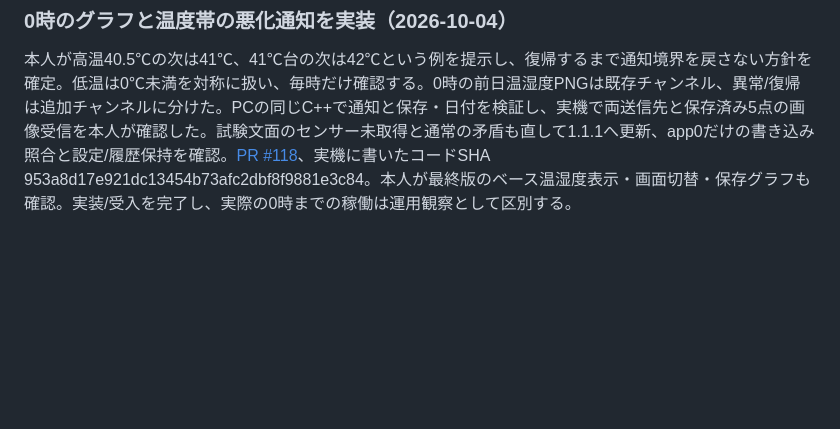
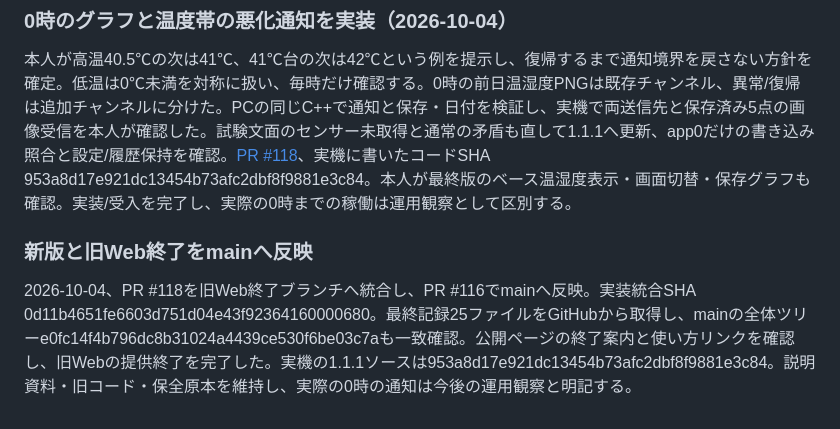
Before and after one commit to kakinymax/xiao-scanner, a Markdown page: docs/PROJECT_HISTORY.md, the part around the change. Drawn GitHub-style; blank space fills up the shorter version.

```diff
--- a/docs/PROJECT_HISTORY.md
+++ b/docs/PROJECT_HISTORY.md
@@ -117,3 +117,8 @@
 ### 0時のグラフと温度帯の悪化通知を実装（2026-10-04）
 
 本人が高温40.5℃の次は41℃、41℃台の次は42℃という例を提示し、復帰するまで通知境界を戻さない方針を確定。低温は0℃未満を対称に扱い、毎時だけ確認する。0時の前日温湿度PNGは既存チャンネル、異常/復帰は追加チャンネルに分けた。PCの同じC++で通知と保存・日付を検証し、実機で両送信先と保存済み5点の画像受信を本人が確認した。試験文面のセンサー未取得と通常の矛盾も直して1.1.1へ更新、app0だけの書き込み照合と設定/履歴保持を確認。[PR #118](https://github.com/kakinymax/xiao-scanner/pull/118)、実機に書いたコードSHA 953a8d17e921dc13454b73afc2dbf8f9881e3c84。本人が最終版のベース温湿度表示・画面切替・保存グラフも確認。実装/受入を完了し、実際の0時までの稼働は運用観察として区別する。
+
+
+### 新版と旧Web終了をmainへ反映
+
+2026-10-04、PR #118を旧Web終了ブランチへ統合し、PR #116でmainへ反映。実装統合SHA 0d11b4651fe6603d751d04e43f92364160000680。最終記録25ファイルをGitHubから取得し、mainの全体ツリーe0fc14f4b796dc8b31024a4439ce530f6be03c7aも一致確認。公開ページの終了案内と使い方リンクを確認し、旧Webの提供終了を完了した。実機の1.1.1ソースは953a8d17e921dc13454b73afc2dbf8f9881e3c84。説明資料・旧コード・保全原本を維持し、実際の0時の通知は今後の運用観察と明記する。
```
Also changed, not shown: docs/DECISIONS.md (+2 -0 lines), docs/WEB_SCANNER_RETIREMENT.md (+2 -0 lines).
